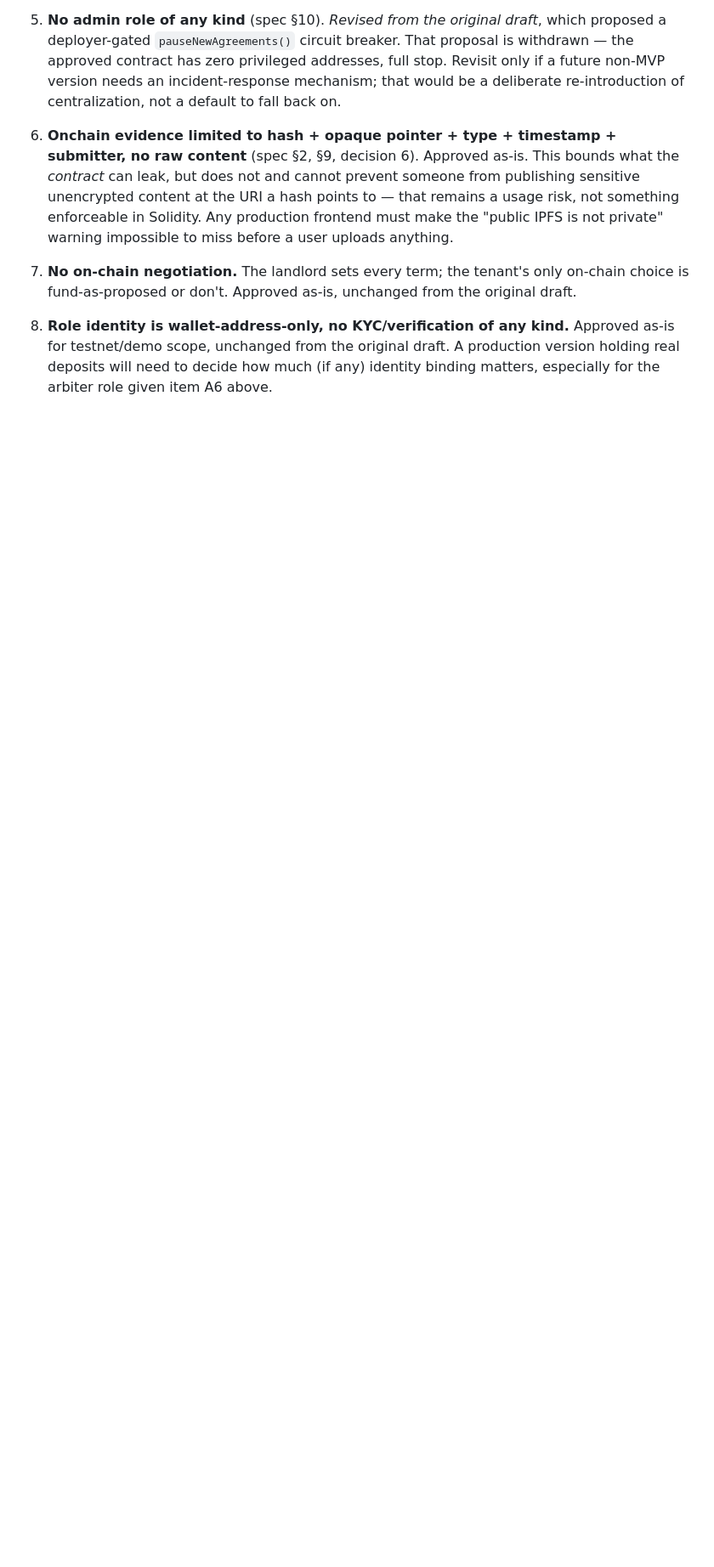
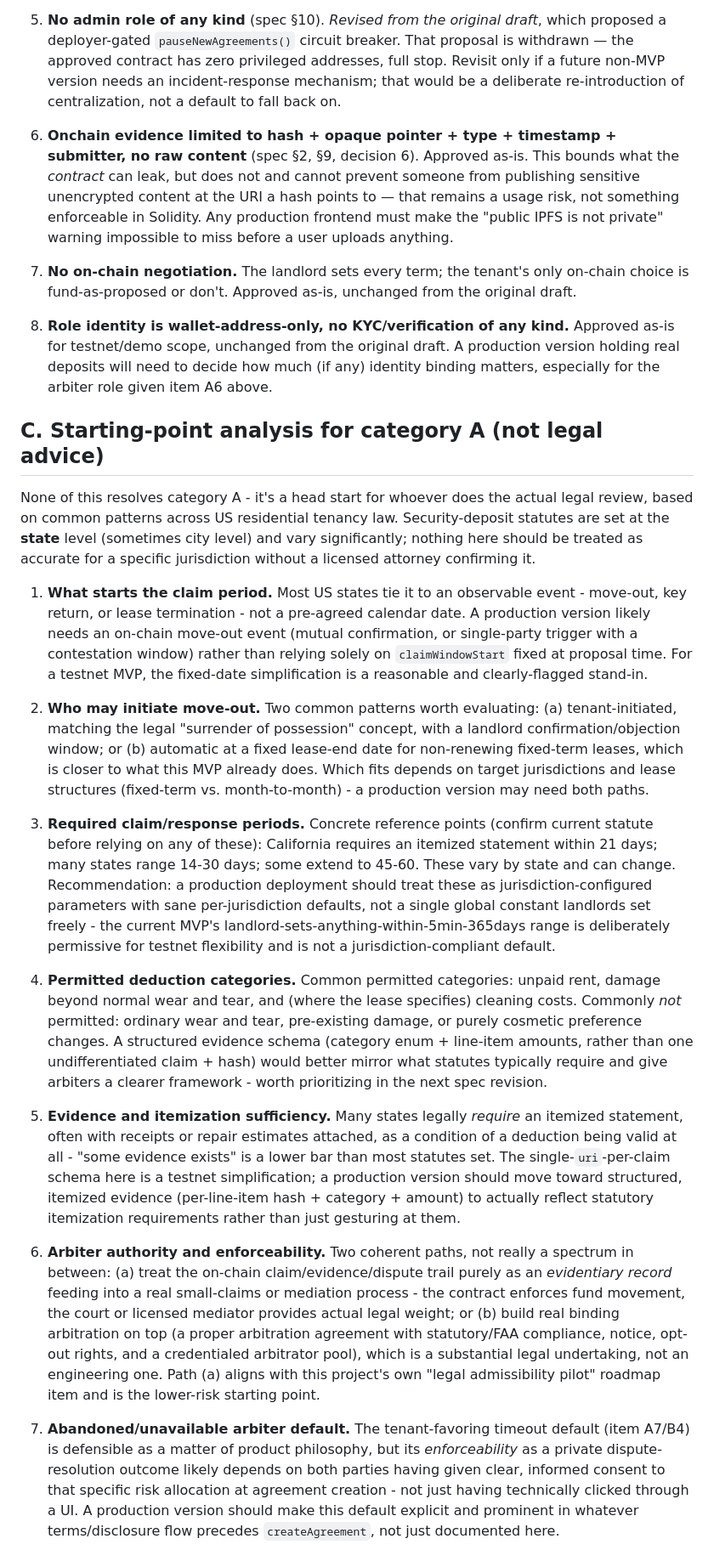
Before and after one commit to omslice/OpenEscrow, a Markdown page: docs/open-questions.md, the part around the change. Shown at 85% size. Rendered like a GitHub page; blank space fills up the shorter version.

Commit message:
Draft starting-point legal/product analysis for open-questions category A
Adds category C: informal research notes on US residential tenancy law patterns
(claim-period triggers, statutory response windows, permitted deduction categories,
itemization requirements, arbiter enforceability paths) for each unresolved item in
category A. Explicitly not legal advice and not a substitute for jurisdiction-specific
counsel - intended as a head start for whoever does that review, not a resolution.

Co-Authored-By: Claude Sonnet 5 <noreply@anthropic.com>

```diff
--- a/docs/open-questions.md
+++ b/docs/open-questions.md
@@ -37,3 +37,21 @@ This contract cannot know or enforce anything about real tenancy law. Every item
 7. **No on-chain negotiation.** The landlord sets every term; the tenant's only on-chain choice is fund-as-proposed or don't. Approved as-is, unchanged from the original draft.
 
 8. **Role identity is wallet-address-only, no KYC/verification of any kind.** Approved as-is for testnet/demo scope, unchanged from the original draft. A production version holding real deposits will need to decide how much (if any) identity binding matters, especially for the arbiter role given item A6 above.
+
+## C. Starting-point analysis for category A (not legal advice)
+
+None of this resolves category A - it's a head start for whoever does the actual legal review, based on common patterns across US residential tenancy law. Security-deposit statutes are set at the **state** level (sometimes city level) and vary significantly; nothing here should be treated as accurate for a specific jurisdiction without a licensed attorney confirming it.
+
+1. **What starts the claim period.** Most US states tie it to an observable event - move-out, key return, or lease termination - not a pre-agreed calendar date. A production version likely needs an on-chain move-out event (mutual confirmation, or single-party trigger with a contestation window) rather than relying solely on `claimWindowStart` fixed at proposal time. For a testnet MVP, the fixed-date simplification is a reasonable and clearly-flagged stand-in.
+
+2. **Who may initiate move-out.** Two common patterns worth evaluating: (a) tenant-initiated, matching the legal "surrender of possession" concept, with a landlord confirmation/objection window; or (b) automatic at a fixed lease-end date for non-renewing fixed-term leases, which is closer to what this MVP already does. Which fits depends on target jurisdictions and lease structures (fixed-term vs. month-to-month) - a production version may need both paths.
+
+3. **Required claim/response periods.** Concrete reference points (confirm current statute before relying on any of these): California requires an itemized statement within 21 days; many states range 14-30 days; some extend to 45-60. These vary by state and can change. Recommendation: a production deployment should treat these as jurisdiction-configured parameters with sane per-jurisdiction defaults, not a single global constant landlords set freely - the current MVP's landlord-sets-anything-within-5min-365days range is deliberately permissive for testnet flexibility and is not a jurisdiction-compliant default.
+
+4. **Permitted deduction categories.** Common permitted categories: unpaid rent, damage beyond normal wear and tear, and (where the lease specifies) cleaning costs. Commonly *not* permitted: ordinary wear and tear, pre-existing damage, or purely cosmetic preference changes. A structured evidence schema (category enum + line-item amounts, rather than one undifferentiated claim + hash) would better mirror what statutes typically require and give arbiters a clearer framework - worth prioritizing in the next spec revision.
+
+5. **Evidence and itemization sufficiency.** Many states legally *require* an itemized statement, often with receipts or repair estimates attached, as a condition of a deduction being valid at all - "some evidence exists" is a lower bar than most statutes set. The single-`uri`-per-claim schema here is a testnet simplification; a production version should move toward structured, itemized evidence (per-line-item hash + category + amount) to actually reflect statutory itemization requirements rather than just gesturing at them.
+
+6. **Arbiter authority and enforceability.** Two coherent paths, not really a spectrum in between: (a) treat the on-chain claim/evidence/dispute trail purely as an *evidentiary record* feeding into a real small-claims or mediation process - the contract enforces fund movement, the court or licensed mediator provides actual legal weight; or (b) build real binding arbitration on top (a proper arbitration agreement with statutory/FAA compliance, notice, opt-out rights, and a credentialed arbitrator pool), which is a substantial legal undertaking, not an engineering one. Path (a) aligns with this project's own "legal admissibility pilot" roadmap item and is the lower-risk starting point.
+
+7. **Abandoned/unavailable arbiter default.** The tenant-favoring timeout default (item A7/B4) is defensible as a matter of product philosophy, but its *enforceability* as a private dispute-resolution outcome likely depends on both parties having given clear, informed consent to that specific risk allocation at agreement creation - not just having technically clicked through a UI. A production version should make this default explicit and prominent in whatever terms/disclosure flow precedes `createAgreement`, not just documented here.
```
